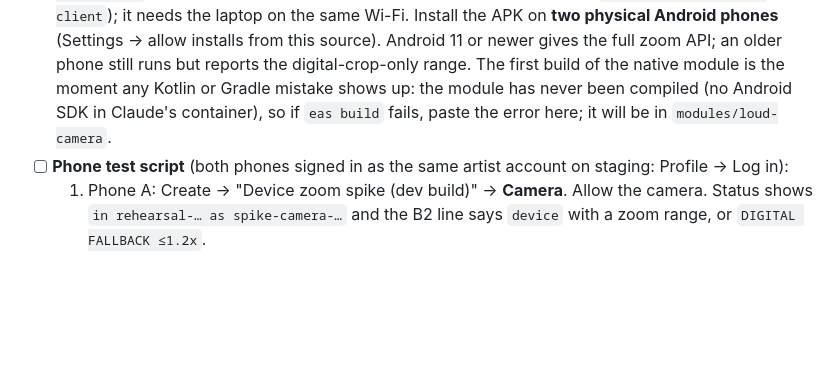
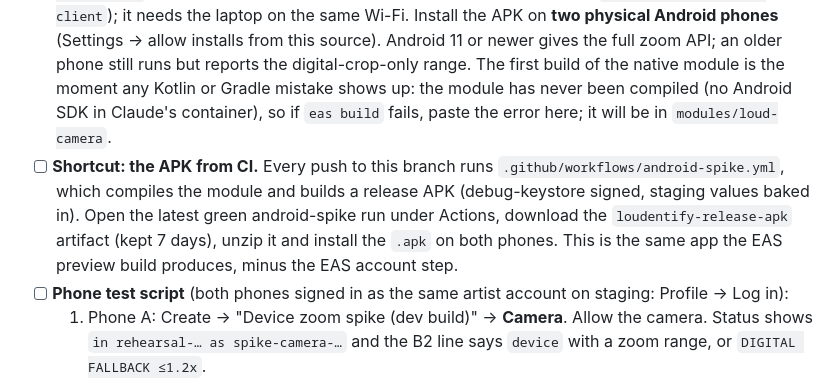
Before and after one commit to LoudEntify/Loud-app, a Markdown page: docs/NEEDS_KOREY.md, the part around the change. Drawn GitHub-style; blank space fills up the shorter version.

Commit message:
docs: point the phone test at the APK the android-spike workflow builds
Co-Authored-By: Claude Fable 5.1 <noreply@anthropic.com>
Claude-Session: https://claude.ai/code/session_019jkStWEMT3Pn7zrhwsLrkN

````diff
--- a/docs/NEEDS_KOREY.md
+++ b/docs/NEEDS_KOREY.md
@@ -124,6 +124,7 @@ Everything below is staging only. Nothing here touches production, main or pilot
   eas build --profile preview --platform android
   ```
   `preview` gives a self-contained APK (JS bundled, staging API and Supabase values from `native/eas.json`), which is what you want for two phones away from a laptop. Use `--profile development` instead if you plan to iterate on the JS with a Metro server (`npx expo start --dev-client`); it needs the laptop on the same Wi-Fi. Install the APK on **two physical Android phones** (Settings → allow installs from this source). Android 11 or newer gives the full zoom API; an older phone still runs but reports the digital-crop-only range. The first build of the native module is the moment any Kotlin or Gradle mistake shows up: the module has never been compiled (no Android SDK in Claude's container), so if `eas build` fails, paste the error here; it will be in `modules/loud-camera`.
+- [ ] **Shortcut: the APK from CI.** Every push to this branch runs `.github/workflows/android-spike.yml`, which compiles the module and builds a release APK (debug-keystore signed, staging values baked in). Open the latest green android-spike run under Actions, download the `loudentify-release-apk` artifact (kept 7 days), unzip it and install the `.apk` on both phones. This is the same app the EAS preview build produces, minus the EAS account step.
 - [ ] **Phone test script** (both phones signed in as the same artist account on staging: Profile → Log in):
   1. Phone A: Create → "Device zoom spike (dev build)" → **Camera**. Allow the camera. Status shows `in rehearsal-… as spike-camera-…` and the B2 line says `device` with a zoom range, or `DIGITAL FALLBACK ≤1.2x`.
   2. Phone B: same screen → **Controller**. Phone A's picture appears within a few seconds.
````
